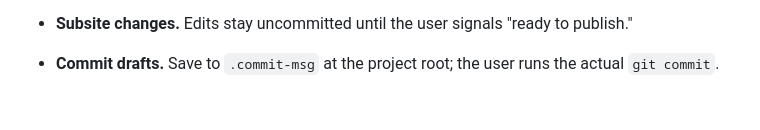
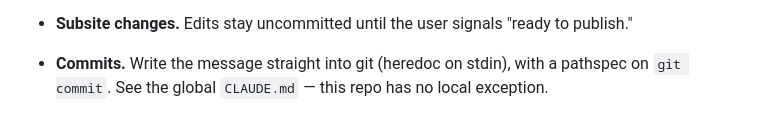
Before and after one commit to cyberchitta/sorted-studs, a Markdown page: CLAUDE.md, the part around the change. Drawn GitHub-style.

```diff
--- a/CLAUDE.md
+++ b/CLAUDE.md
@@ -138,5 +138,6 @@ bin for manual review — fail-safe default throughout the design.
   the same slice as the geometry change.
 - **Subsite changes.** Edits stay uncommitted until the user signals
   "ready to publish."
-- **Commit drafts.** Save to `.commit-msg` at the project root; the user
-  runs the actual `git commit`.
+- **Commits.** Write the message straight into git (heredoc on stdin),
+  with a pathspec on `git commit`. See the global `CLAUDE.md` — this repo
+  has no local exception.
```
Also changed, not shown: cad/CLAUDE.md (+16 -13 lines).
